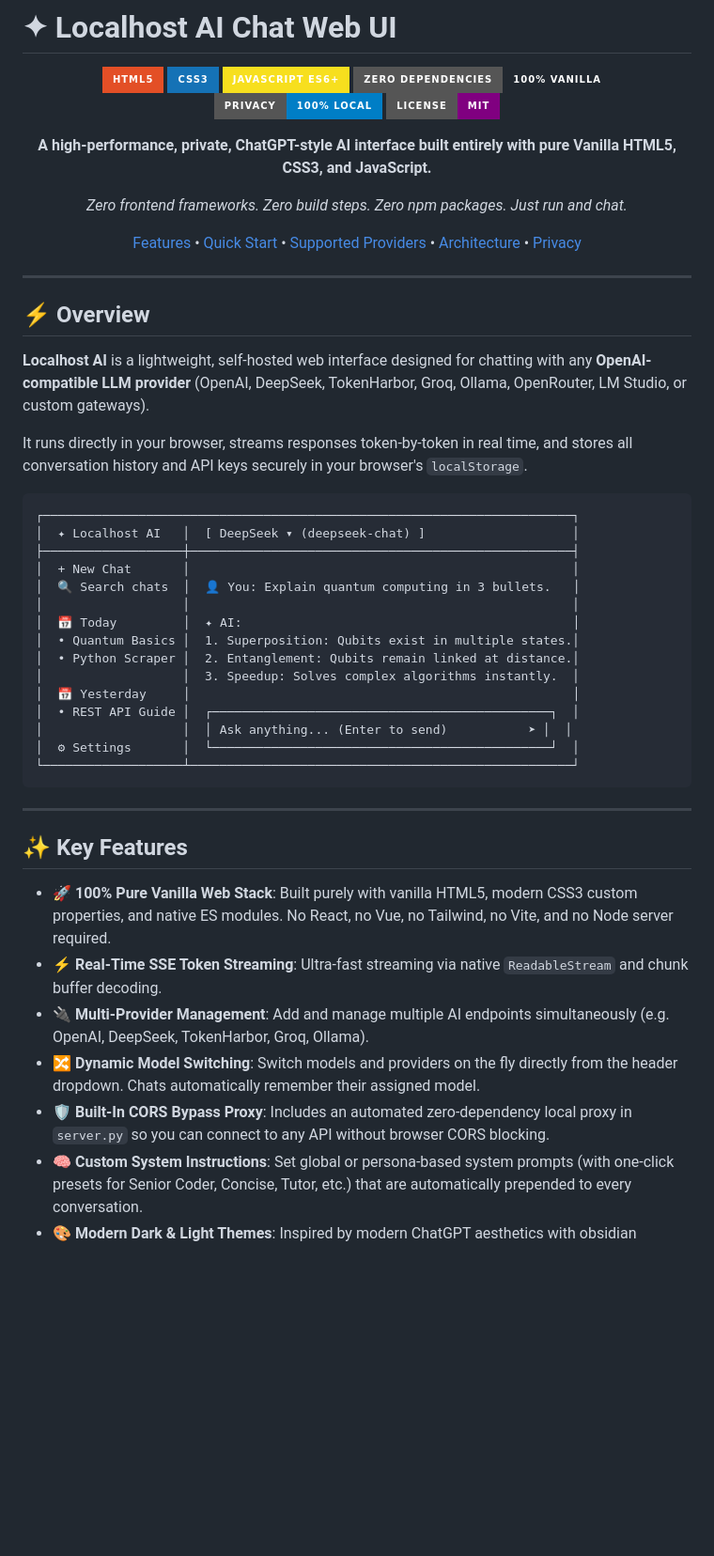
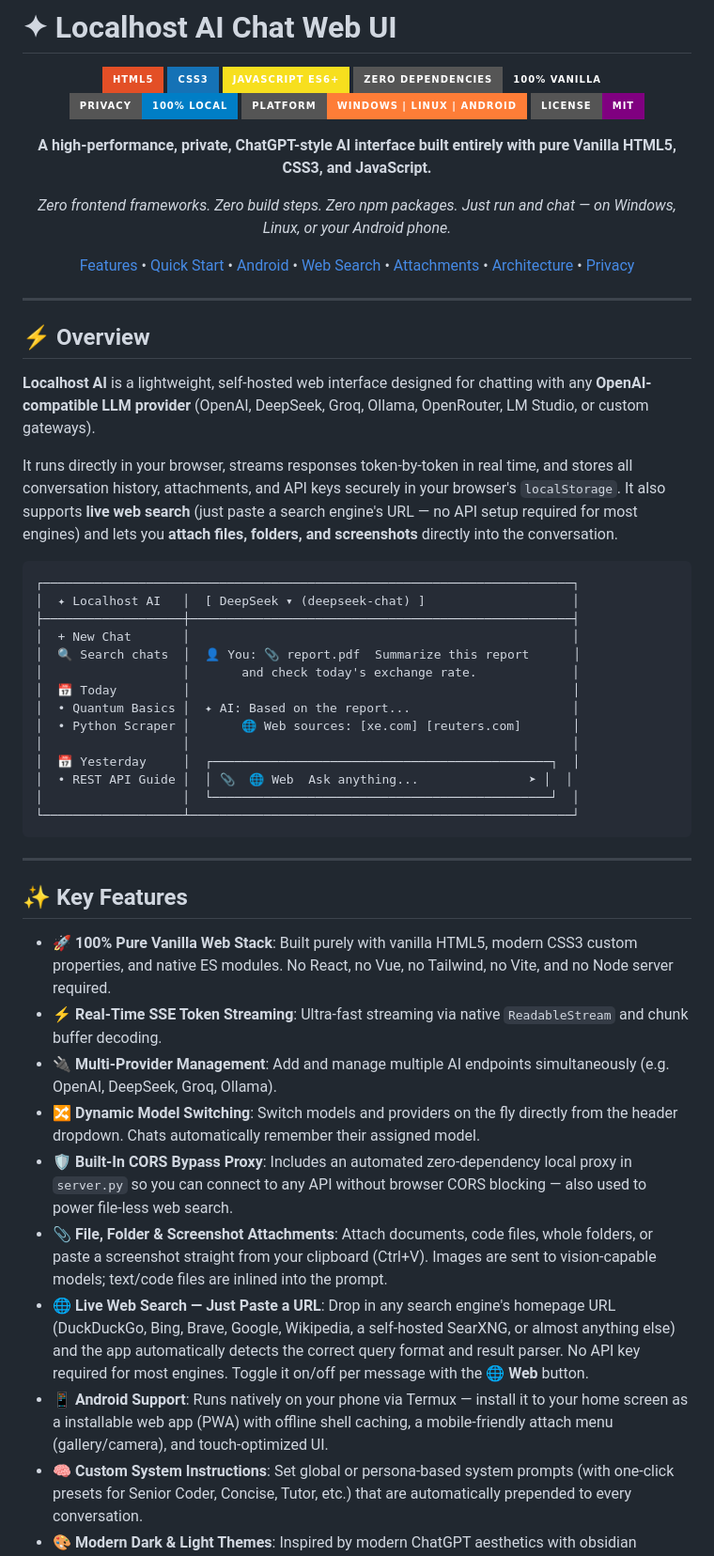
Before and after one commit to Akash-Debnath1/WebUI, a Markdown page: README.md, the part around one of its changes. Shown at 94% size. Rendered like a GitHub page; badges without logos; blank space fills up the shorter version.

````diff
--- a/README.md
+++ b/README.md
@@ -7,13 +7,14 @@
 ![JavaScript](https://img.shields.io/badge/JavaScript_ES6+-F7DF1E?style=for-the-badge&logo=javascript&logoColor=black)
 ![Zero Dependencies](https://img.shields.io/badge/Zero_Dependencies-100%25_Vanilla-emerald?style=for-the-badge)
 ![Privacy](https://img.shields.io/badge/Privacy-100%25_Local-blue?style=for-the-badge)
+![Cross Platform](https://img.shields.io/badge/Platform-Windows_%7C_Linux_%7C_Android-orange?style=for-the-badge)
 ![License](https://img.shields.io/badge/License-MIT-purple?style=for-the-badge)
 
 **A high-performance, private, ChatGPT-style AI interface built entirely with pure Vanilla HTML5, CSS3, and JavaScript.**
 
-*Zero frontend frameworks. Zero build steps. Zero npm packages. Just run and chat.*
+*Zero frontend frameworks. Zero build steps. Zero npm packages. Just run and chat — on Windows, Linux, or your Android phone.*
 
-[Features](#-key-features) • [Quick Start](#-quick-start) • [Supported Providers](#-supported-ai-providers) • [Architecture](#-project-structure) • [Privacy](#-privacy--security)
+[Features](#-key-features) • [Quick Start](#-quick-start) • [Android](#-running-on-android) • [Web Search](#-live-web-search-auto-detect) • [Attachments](#-file-folder--screenshot-attachments) • [Architecture](#-project-structure) • [Privacy](#-privacy--security)
 
 </div>
 
@@ -21,25 +22,24 @@
 
 ## ⚡ Overview
 
-**Localhost AI** is a lightweight, self-hosted web interface designed for chatting with any **OpenAI-compatible LLM provider** (OpenAI, DeepSeek, TokenHarbor, Groq, Ollama, OpenRouter, LM Studio, or custom gateways).
+**Localhost AI** is a lightweight, self-hosted web interface designed for chatting with any **OpenAI-compatible LLM provider** (OpenAI, DeepSeek, Groq, Ollama, OpenRouter, LM Studio, or custom gateways).
 
-It runs directly in your browser, streams responses token-by-token in real time, and stores all conversation history and API keys securely in your browser's `localStorage`.
+It runs directly in your browser, streams responses token-by-token in real time, and stores all conversation history, attachments, and API keys securely in your browser's `localStorage`. It also supports **live web search** (just paste a search engine's URL — no API setup required for most engines) and lets you **attach files, folders, and screenshots** directly into the conversation.
 
 ```text
 ┌────────────────────────────────────────────────────────────────────────┐
 │  ✦ Localhost AI   │  [ DeepSeek ▾ (deepseek-chat) ]                    │
 ├───────────────────┼────────────────────────────────────────────────────┤
 │  + New Chat       │                                                    │
-│  🔍 Search chats  │  👤 You: Explain quantum computing in 3 bullets.   │
+│  🔍 Search chats  │  👤 You: 📎 report.pdf  Summarize this report      │
+│                   │       and check today's exchange rate.             │
+│  📅 Today         │                                                    │
+│  • Quantum Basics │  ✦ AI: Based on the report...                      │
+│  • Python Scraper │       🌐 Web sources: [xe.com] [reuters.com]       │
 │                   │                                                    │
-│  📅 Today         │  ✦ AI:                                             │
-│  • Quantum Basics │  1. Superposition: Qubits exist in multiple states.│
-│  • Python Scraper │  2. Entanglement: Qubits remain linked at distance.│
-│                   │  3. Speedup: Solves complex algorithms instantly.  │
-│  📅 Yesterday     │                                                    │
-│  • REST API Guide │  ┌──────────────────────────────────────────────┐  │
-│                   │  │ Ask anything... (Enter to send)           ➤ │  │
-│  ⚙ Settings       │  └──────────────────────────────────────────────┘  │
+│  📅 Yesterday     │  ┌──────────────────────────────────────────────┐  │
+│  • REST API Guide │  │ 📎  🌐 Web  Ask anything...               ➤ │  │
+│                   │  └──────────────────────────────────────────────┘  │
 └───────────────────┴────────────────────────────────────────────────────┘
 ```
 
@@ -49,9 +49,12 @@ It runs directly in your browser, streams responses token-by-token in real time,
 
 - **🚀 100% Pure Vanilla Web Stack**: Built purely with vanilla HTML5, modern CSS3 custom properties, and native ES modules. No React, no Vue, no Tailwind, no Vite, and no Node server required.
 - **⚡ Real-Time SSE Token Streaming**: Ultra-fast streaming via native `ReadableStream` and chunk buffer decoding.
-- **🔌 Multi-Provider Management**: Add and manage multiple AI endpoints simultaneously (e.g. OpenAI, DeepSeek, TokenHarbor, Groq, Ollama).
+- **🔌 Multi-Provider Management**: Add and manage multiple AI endpoints simultaneously (e.g. OpenAI, DeepSeek, Groq, Ollama).
 - **🔀 Dynamic Model Switching**: Switch models and providers on the fly directly from the header dropdown. Chats automatically remember their assigned model.
-- **🛡️ Built-In CORS Bypass Proxy**: Includes an automated zero-dependency local proxy in `server.py` so you can connect to any API without browser CORS blocking.
+- **🛡️ Built-In CORS Bypass Proxy**: Includes an automated zero-dependency local proxy in `server.py` so you can connect to any API without browser CORS blocking — also used to power file-less web search.
+- **📎 File, Folder & Screenshot Attachments**: Attach documents, code files, whole folders, or paste a screenshot straight from your clipboard (Ctrl+V). Images are sent to vision-capable models; text/code files are inlined into the prompt.
+- **🌐 Live Web Search — Just Paste a URL**: Drop in any search engine's homepage URL (DuckDuckGo, Bing, Brave, Google, Wikipedia, a self-hosted SearXNG, or almost anything else) and the app automatically detects the correct query format and result parser. No API key required for most engines. Toggle it on/off per message with the 🌐 **Web** button.
+- **📱 Android Support**: Runs natively on your phone via Termux — install it to your home screen as a installable web app (PWA) with offline shell caching, a mobile-friendly attach menu (gallery/camera), and touch-optimized UI.
 - **🧠 Custom System Instructions**: Set global or persona-based system prompts (with one-click presets for Senior Coder, Concise, Tutor, etc.) that are automatically prepended to every conversation.
 - **🎨 Modern Dark & Light Themes**: Inspired by modern ChatGPT aesthetics with obsidian glassmorphic headers, emerald glowing accents, and smooth animations.
 - **📝 Safe Markdown & Syntax Highlighting**: Headings, lists, blockquotes, tables, and fenced code blocks with language labels and one-click copy buttons.
````
Also changed, not shown: other parts of README.md (+44 -69 lines).
